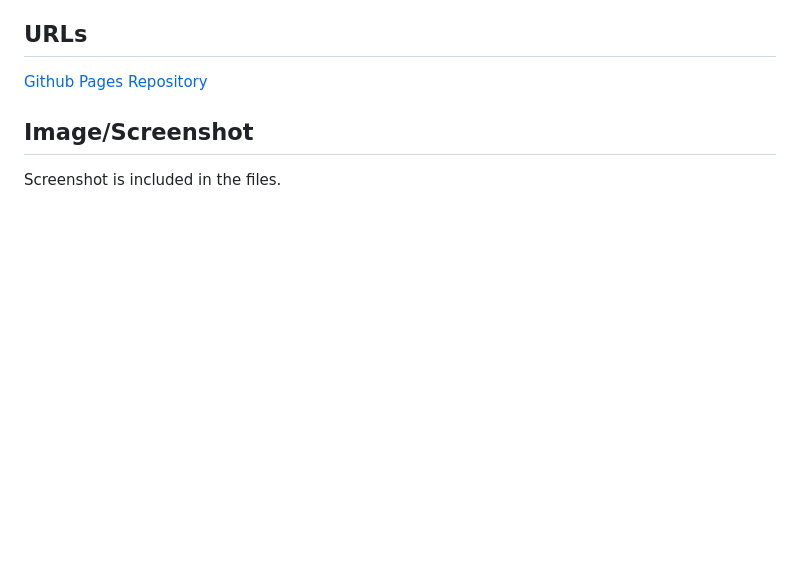
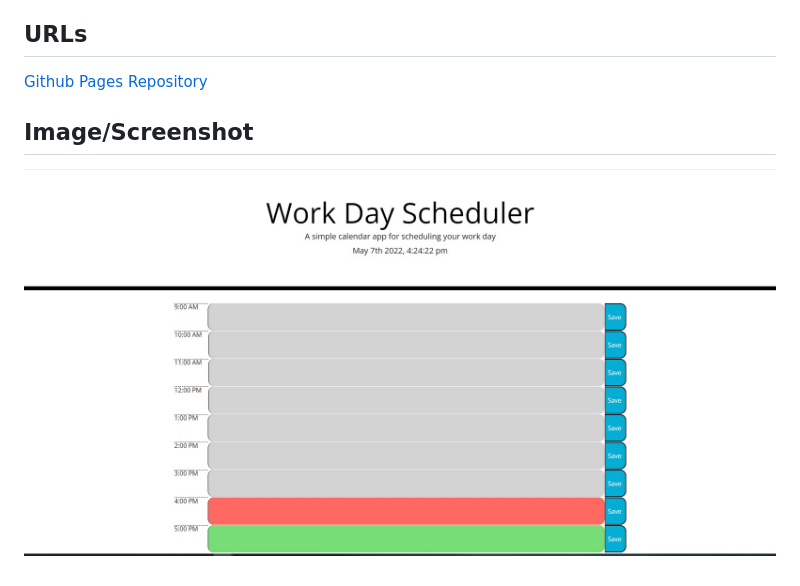
Before and after one commit to vcristian1/CalendarApplication, a Markdown page: README.md, the part around the change. GitHub-like rendering; pictures changed too: calendarApplication.jpg (added); blank space fills up the shorter version.

Commit message:
added screenshot to readme and file so it shows in readme preview

```diff
--- a/README.md
+++ b/README.md
@@ -11,4 +11,4 @@ may type your desired content, and click the save button. Now the text and the h
 
 ## Image/Screenshot
 
-Screenshot is included in the files.
+![screenshot of calendar](calendarApplication.jpg)
```
